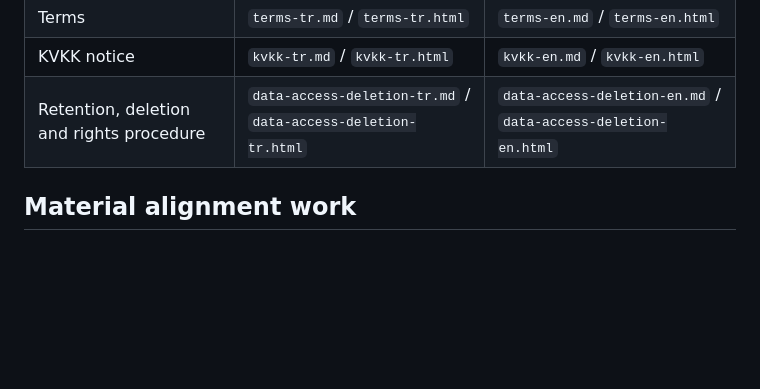
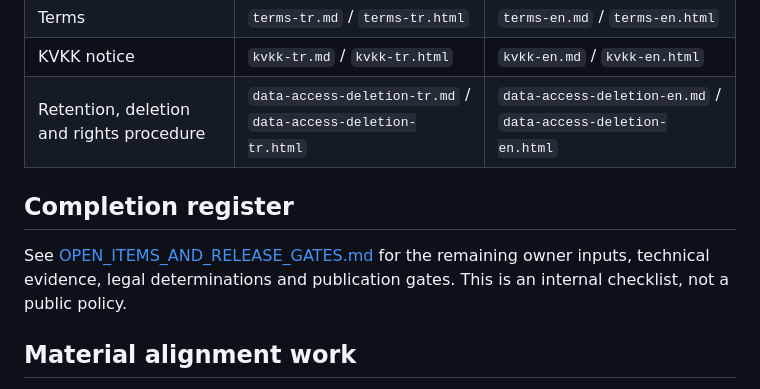
Before and after one commit to DevzaSoft/miniverse-privacy, a Markdown page: review-candidates/16P-rc1/README.md, the part around the change. GitHub-like rendering; blank space fills up the shorter version.

Commit message:
Link unresolved inputs and publication gate register from candidate README

```diff
--- a/review-candidates/16P-rc1/README.md
+++ b/review-candidates/16P-rc1/README.md
@@ -20,6 +20,10 @@
 | Terms | `terms-tr.md` / `terms-tr.html` | `terms-en.md` / `terms-en.html` |
 | KVKK notice | `kvkk-tr.md` / `kvkk-tr.html` | `kvkk-en.md` / `kvkk-en.html` |
 | Retention, deletion and rights procedure | `data-access-deletion-tr.md` / `data-access-deletion-tr.html` | `data-access-deletion-en.md` / `data-access-deletion-en.html` |
+
+## Completion register
+
+See [OPEN_ITEMS_AND_RELEASE_GATES.md](OPEN_ITEMS_AND_RELEASE_GATES.md) for the remaining owner inputs, technical evidence, legal determinations and publication gates. This is an internal checklist, not a public policy.
 
 ## Material alignment work
 
```
